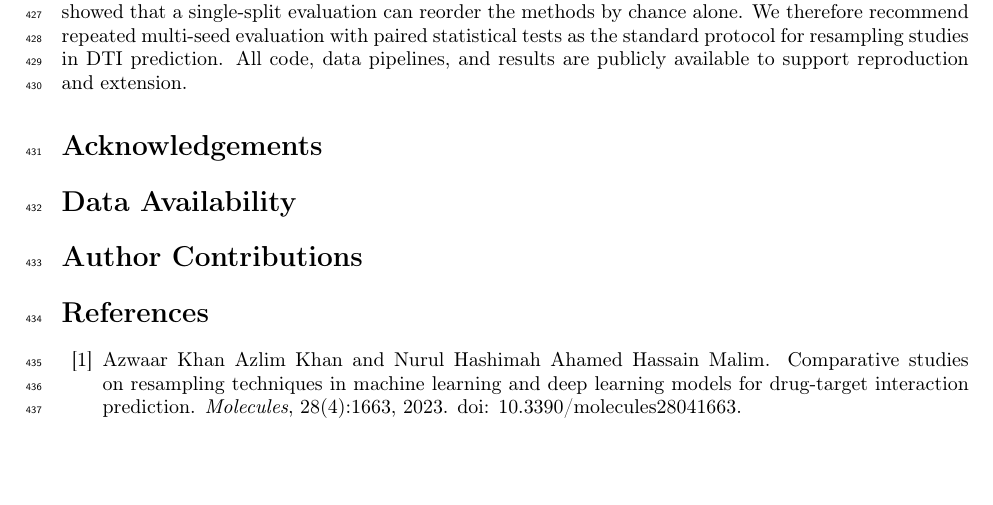
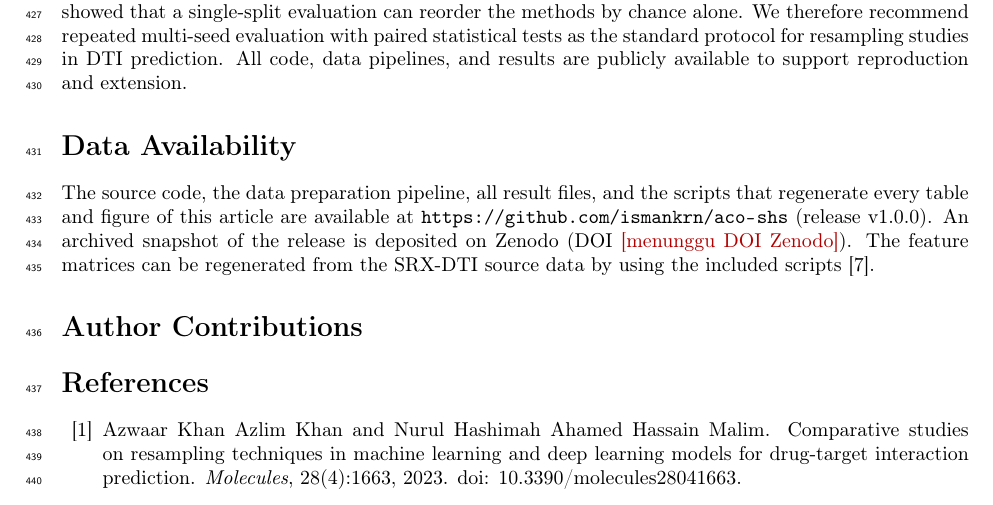
Before and after one commit to ismankrn/aco-shs, a LaTeX paper (manuscript/latex/main.tex): part of page 15 of 17, cut so that both start at the same text, the shorter picture padded with empty space. Compiled offline with pdfLaTeX.

Commit message:
Empty Acknowledgements; draft the Data Availability statement
Co-Authored-By: Claude Fable 5 <noreply@anthropic.com>

```diff
--- a/manuscript/latex/main.tex
+++ b/manuscript/latex/main.tex
@@ -986,13 +986,15 @@ pipelines, and results are publicly available to support reproduction
 and extension.
 
 % =========================================================================
-\section*{Acknowledgements}
-% TODO: dana/fasilitas (mis. Telkom University), bantuan komputasi.
-
 \section*{Data Availability}
-% Poin: kode + CSV hasil + skrip regenerasi fitur di
-% https://github.com/ismankrn/aco-shs (buat tag/rilis + DOI Zenodo saat
-% submit); fitur sumber dari repo SRX-DTI [khojasteh2023improving].
+The source code, the data preparation pipeline, all result files, and
+the scripts that regenerate every table and figure of this article are
+available at \url{https://github.com/ismankrn/aco-shs} (release
+v1.0.0). An archived snapshot of the release is deposited on Zenodo
+% TODO: isi DOI setelah rilis diarsipkan Zenodo:
+(DOI \textcolor{red!70!black}{[menunggu DOI Zenodo]}). The feature
+matrices can be regenerated from the SRX-DTI source data by using the
+included scripts \citep{khojasteh2023improving}.
 
 \section*{Author Contributions}
 % IK: konseptualisasi, metodologi, supervisi, validasi, penulisan —
```
